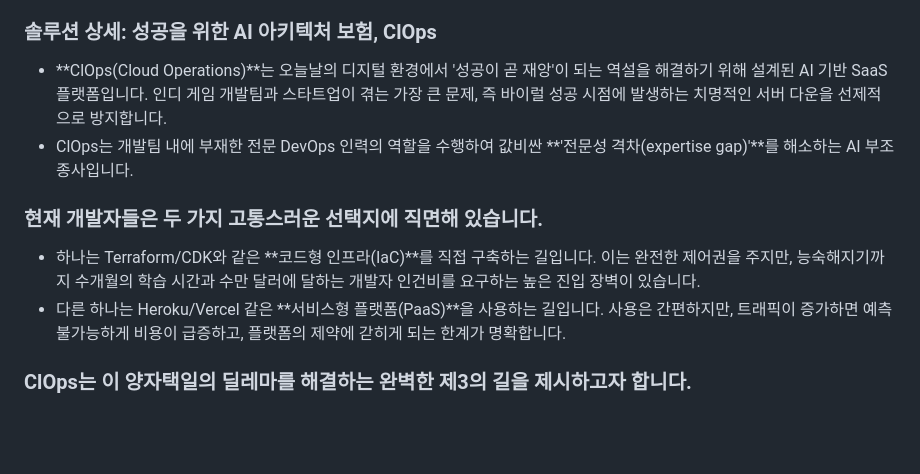
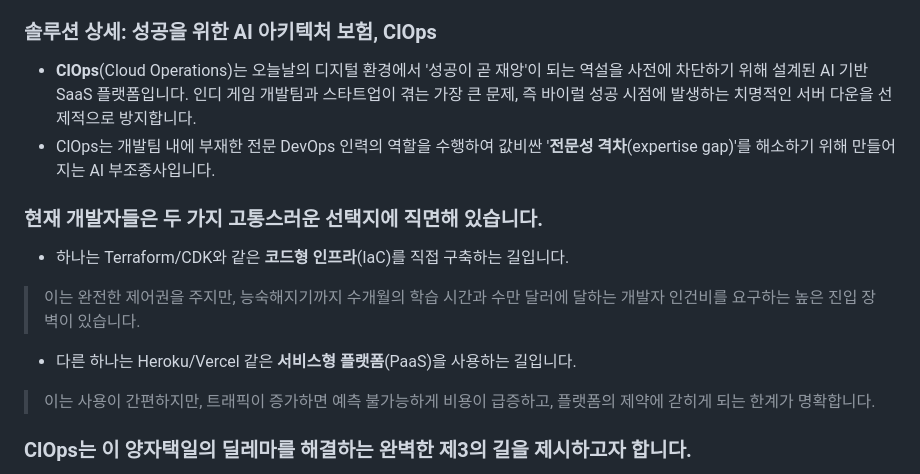
Before and after one commit to SJang1/team02-aws-hackathon, a Markdown page: README.md, the part around the change. Rendered like a GitHub page; blank space fills up the shorter version.

```diff
--- a/README.md
+++ b/README.md
@@ -21,13 +21,15 @@
 - 핵심적으로 ClOps는 **소규모 개발자가 갑자기 대규모 트래픽을 조우하였을 때 다운타임을 최소화**할 수 있는, 탄력적이고 확장 가능한 아키텍처(예: Auto Scaling Group, Load Balancer, Serverless 구성)를 우선적으로 제안합니다. 이를 통해 예상치 못한 성공을 서비스 중단 없이 성장의 기회로 만들 수 있도록 돕습니다.
 
 ### 솔루션 상세: 성공을 위한 AI 아키텍처 보험, ClOps
-- **ClOps(Cloud Operations)**는 오늘날의 디지털 환경에서 '성공이 곧 재앙'이 되는 역설을 해결하기 위해 설계된 AI 기반 SaaS 플랫폼입니다.
+- **ClOps**(Cloud Operations)는 오늘날의 디지털 환경에서 '성공이 곧 재앙'이 되는 역설을 사전에 차단하기 위해 설계된 AI 기반 SaaS 플랫폼입니다.
 인디 게임 개발팀과 스타트업이 겪는 가장 큰 문제, 즉 바이럴 성공 시점에 발생하는 치명적인 서버 다운을 선제적으로 방지합니다.
-- ClOps는 개발팀 내에 부재한 전문 DevOps 인력의 역할을 수행하여 값비싼 **'전문성 격차(expertise gap)'**를 해소하는 AI 부조종사입니다.
+- ClOps는 개발팀 내에 부재한 전문 DevOps 인력의 역할을 수행하여 값비싼 '**전문성 격차**(expertise gap)'를 해소하기 위해 만들어지는 AI 부조종사입니다.
 
 ### 현재 개발자들은 두 가지 고통스러운 선택지에 직면해 있습니다.
-- 하나는 Terraform/CDK와 같은 **코드형 인프라(IaC)**를 직접 구축하는 길입니다. 이는 완전한 제어권을 주지만, 능숙해지기까지 수개월의 학습 시간과 수만 달러에 달하는 개발자 인건비를 요구하는 높은 진입 장벽이 있습니다.
-- 다른 하나는 Heroku/Vercel 같은 **서비스형 플랫폼(PaaS)**을 사용하는 길입니다. 사용은 간편하지만, 트래픽이 증가하면 예측 불가능하게 비용이 급증하고, 플랫폼의 제약에 갇히게 되는 한계가 명확합니다.
+- 하나는 Terraform/CDK와 같은 **코드형 인프라**(IaC)를 직접 구축하는 길입니다.
+> 이는 완전한 제어권을 주지만, 능숙해지기까지 수개월의 학습 시간과 수만 달러에 달하는 개발자 인건비를 요구하는 높은 진입 장벽이 있습니다.
+- 다른 하나는 Heroku/Vercel 같은 **서비스형 플랫폼**(PaaS)을 사용하는 길입니다.
+> 이는 사용이 간편하지만, 트래픽이 증가하면 예측 불가능하게 비용이 급증하고, 플랫폼의 제약에 갇히게 되는 한계가 명확합니다.
 
 ### ClOps는 이 양자택일의 딜레마를 해결하는 완벽한 제3의 길을 제시하고자 합니다.
 - 이것은 단순한 코드 생성기나 수동적인 체크리스트가 아닙니다. ClOps는 사용자의 서비스 특성, 예상 트래픽, 예산이라는 '맥락'을 이해하여, 바이럴 트래픽 급증을 처음부터 견딜 수 있도록 설계된 Auto Scaling과 Load Balancing이 포함된 생산 준비 완료(Production-Ready) 아키텍처를 자동으로 추천하고 생성합니다. 이는 과거 대기업에서나 가능했던 '플랫폼 엔지니어링'의 이점을 모든 소규모 팀이 누릴 수 있도록 민주화하는 것입니다.
```
